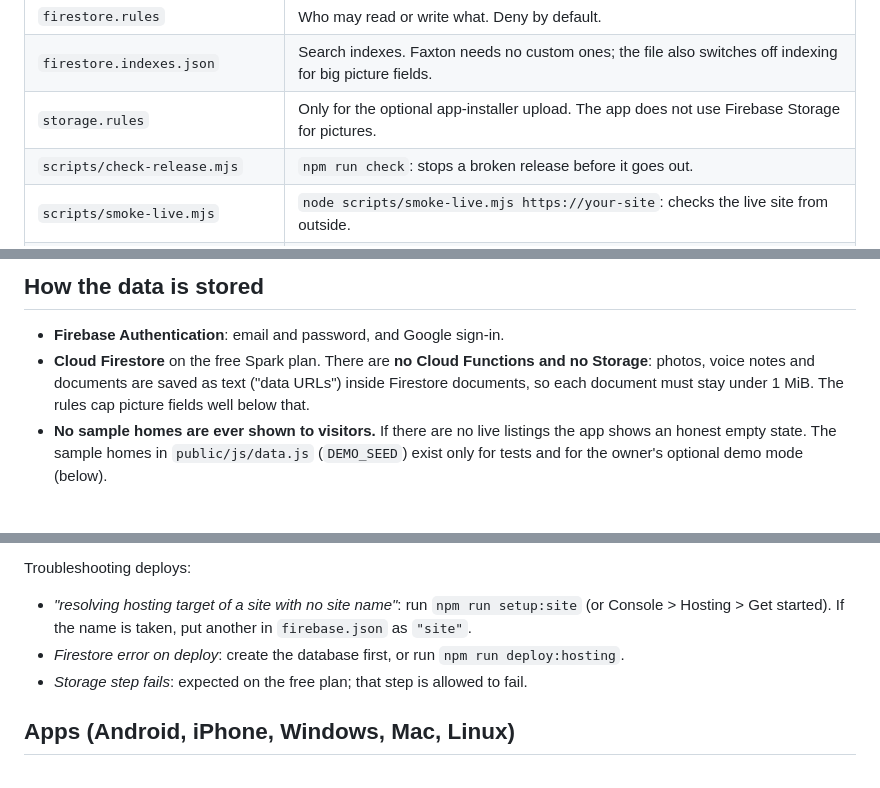
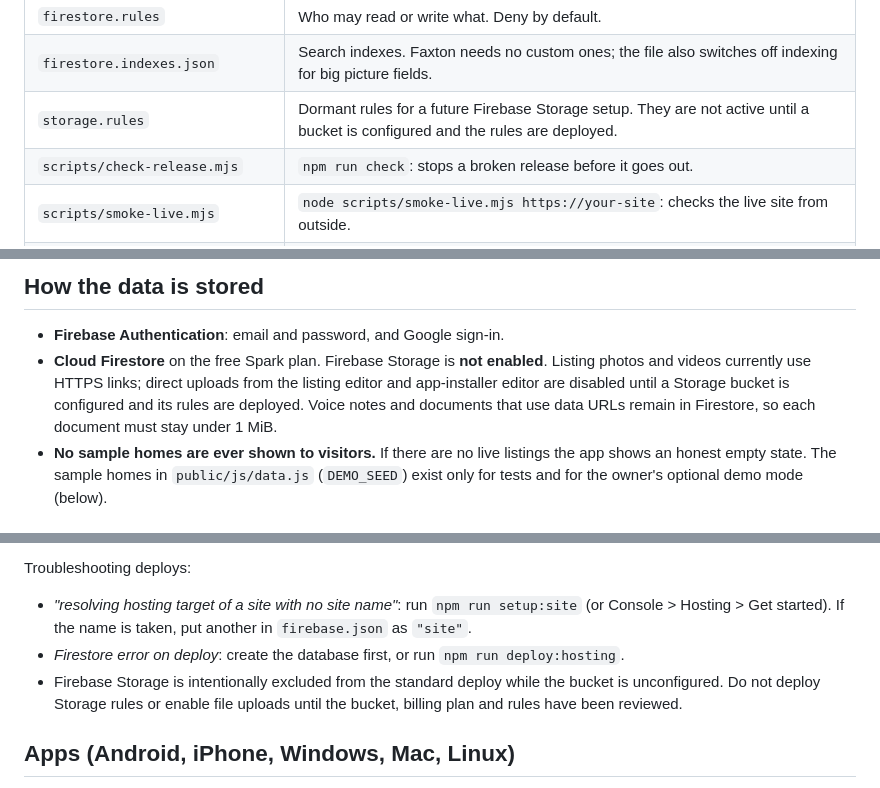
Before and after one commit to Genesis-Studios1/Faxton-Rentals, a Markdown page: README.md, 3 parts joined by grey strips. GitHub-like rendering.

Commit message:
Document the disabled Firebase Storage state

```diff
--- a/README.md
+++ b/README.md
@@ -19,7 +19,7 @@ an admin console. Light and dark mode. Plain HTML, CSS and JavaScript (ES module
 | `firebase.json` | Hosting settings: security headers, the Content-Security-Policy, caching rules. |
 | `firestore.rules` | Who may read or write what. Deny by default. |
 | `firestore.indexes.json` | Search indexes. Faxton needs no custom ones; the file also switches off indexing for big picture fields. |
-| `storage.rules` | Only for the optional app-installer upload. The app does not use Firebase Storage for pictures. |
+| `storage.rules` | Dormant rules for a future Firebase Storage setup. They are not active until a bucket is configured and the rules are deployed. |
 | `scripts/check-release.mjs` | `npm run check`: stops a broken release before it goes out. |
 | `scripts/smoke-live.mjs` | `node scripts/smoke-live.mjs https://your-site`: checks the live site from outside. |
 | `tests/rules/` | Security-rule tests (`npm run test:rules`). |
@@ -29,8 +29,9 @@ an admin console. Light and dark mode. Plain HTML, CSS and JavaScript (ES module
 ## How the data is stored
 
 * **Firebase Authentication**: email and password, and Google sign-in.
-* **Cloud Firestore** on the free Spark plan. There are **no Cloud Functions and no Storage**: photos, voice notes and documents are saved as text
-  ("data URLs") inside Firestore documents, so each document must stay under 1 MiB. The rules cap picture fields well below that.
+* **Cloud Firestore** on the free Spark plan. Firebase Storage is **not enabled**. Listing photos and videos currently use HTTPS links; direct uploads from
+  the listing editor and app-installer editor are disabled until a Storage bucket is configured and its rules are deployed. Voice notes and documents
+  that use data URLs remain in Firestore, so each document must stay under 1 MiB.
 * **No sample homes are ever shown to visitors.** If there are no live listings the app shows an honest empty state. The sample homes in
   `public/js/data.js` (`DEMO_SEED`) exist only for tests and for the owner's optional demo mode (below).
 
@@ -117,7 +118,7 @@ In the Firebase console (project **faxton-rentals**):
 Troubleshooting deploys:
 * *"resolving hosting target of a site with no site name"*: run `npm run setup:site` (or Console > Hosting > Get started). If the name is taken, put another in `firebase.json` as `"site"`.
 * *Firestore error on deploy*: create the database first, or run `npm run deploy:hosting`.
-* *Storage step fails*: expected on the free plan; that step is allowed to fail.
+* Firebase Storage is intentionally excluded from the standard deploy while the bucket is unconfigured. Do not deploy Storage rules or enable file uploads until the bucket, billing plan and rules have been reviewed.
 
 ## Apps (Android, iPhone, Windows, Mac, Linux)
 
```
